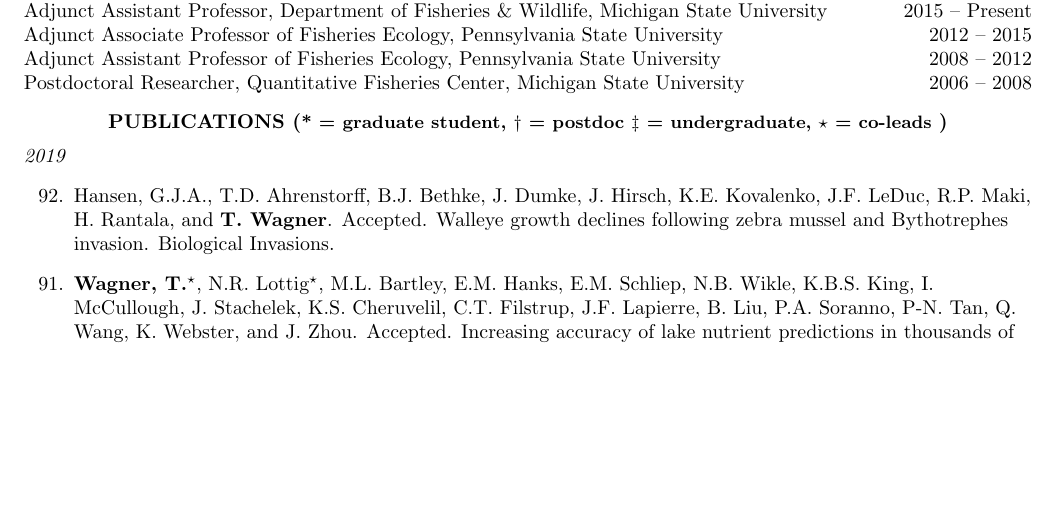
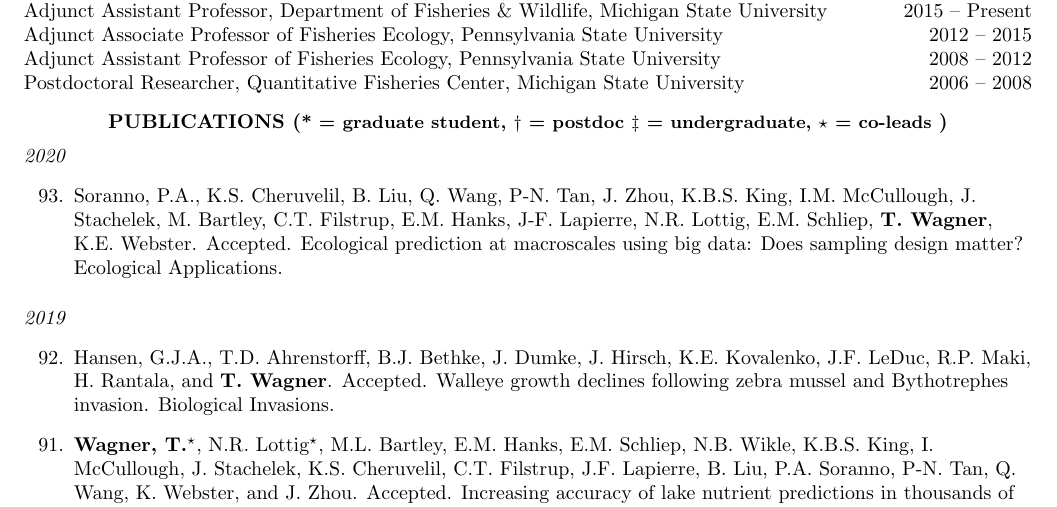
Before and after one commit to tywagner/Full_CV, a LaTeX CV (WagnerFullCV.tex): part of page 1 of 20, cut so that both start at the same text, the shorter picture padded with empty space. Compiled offline with pdfLaTeX.

Commit message:
updated 1-7-2020

```diff
--- a/WagnerFullCV.tex
+++ b/WagnerFullCV.tex
@@ -78,8 +78,16 @@ Postdoctoral Researcher, Quantitative Fisheries Center, Michigan State Universit
 \vspace{8pt}
 \centerline {\bf{PUBLICATIONS ({\small * = graduate student, $\dagger$ = postdoc $\ddagger$ = undergraduate, $\star$ = co-leads })}}
 \vspace{5pt}
+\emph{2020}
+\begin{etaremune}[start=93]
+\item Soranno, P.A., K.S. Cheruvelil, B. Liu, Q. Wang, P-N. Tan, J. Zhou, K.B.S. King, I.M. McCullough, J. Stachelek, M. Bartley, C.T. Filstrup, E.M. Hanks, J-F. Lapierre, N.R. Lottig, E.M. Schliep, \textbf{T. Wagner}, K.E. Webster. Accepted. Ecological prediction at macroscales using big data: Does sampling design matter? Ecological Applications.
+
+\end{etaremune}
+
+\vspace{5pt}
 \emph{2019}
 \begin{etaremune}[start=92]
+
 
 \item Hansen, G.J.A., T.D. Ahrenstorff, B.J. Bethke, J. Dumke, J. Hirsch, K.E. Kovalenko, J.F. LeDuc, R.P. Maki, H. Rantala, and \textbf{T. Wagner}. Accepted. Walleye growth declines following zebra mussel and Bythotrephes invasion. Biological Invasions.
 
```
